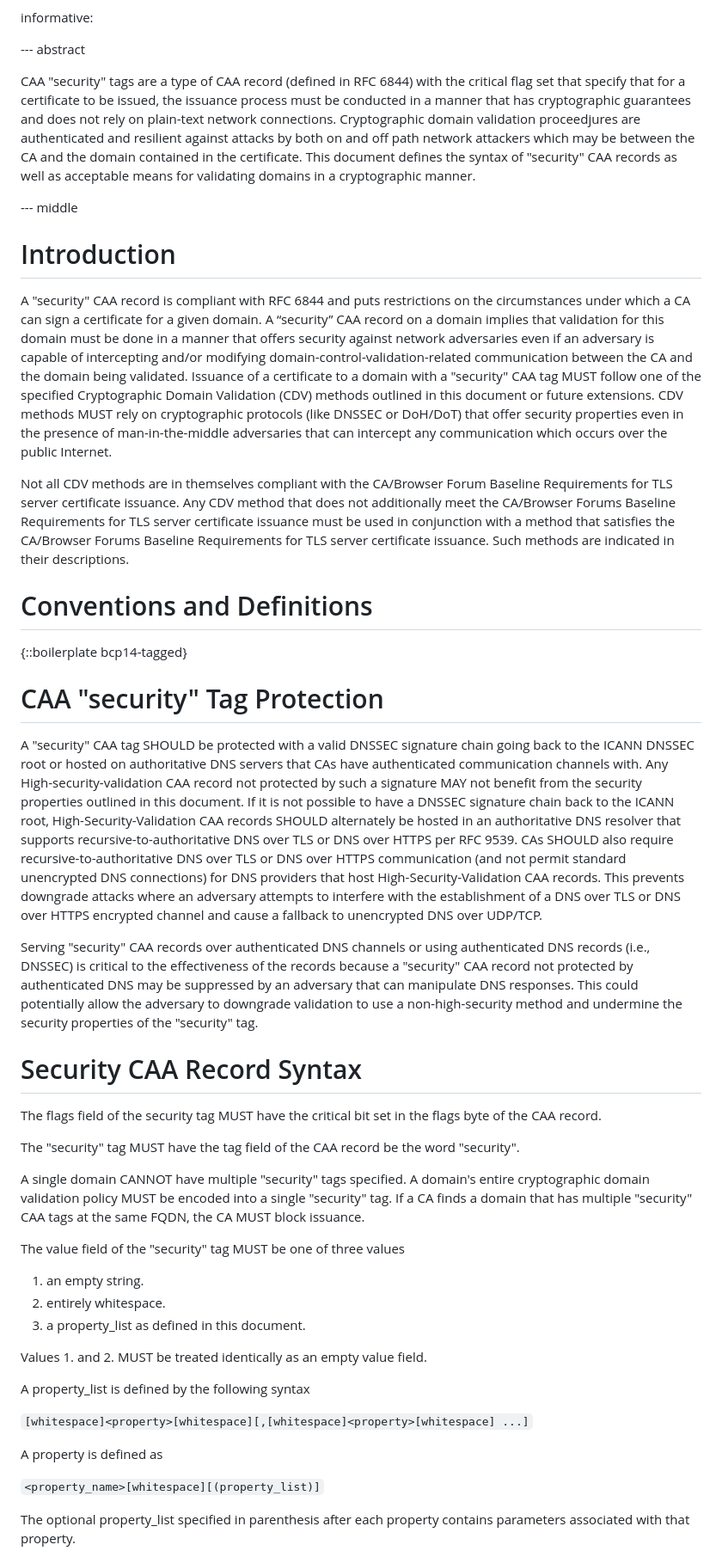
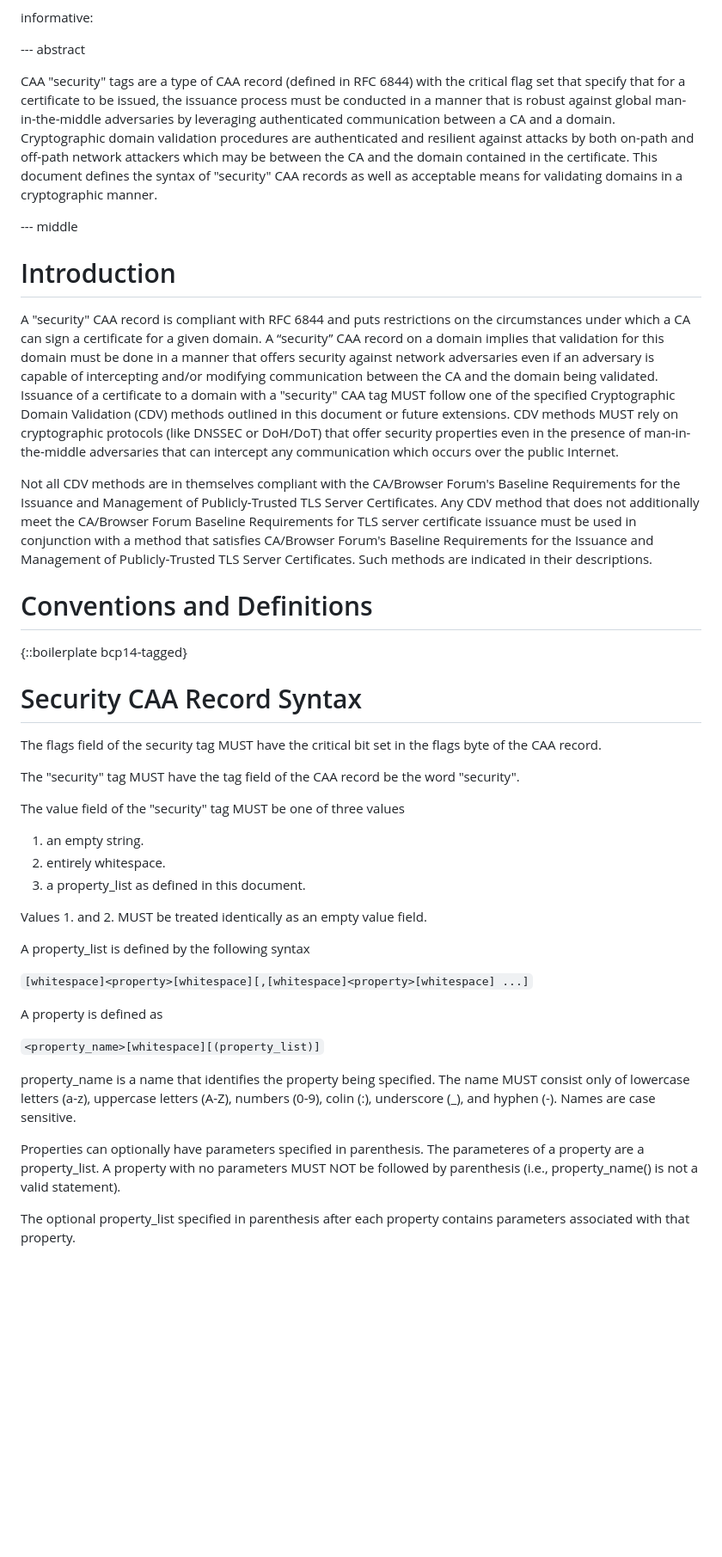
Before and after one commit to birgelee/draft-caa-security-tag, a Markdown page: draft-birgelee-lamps-caa-security.md, the part around one of its changes. Shown at 86% size. GitHub-like rendering; blank space fills up the shorter version.

```diff
--- a/draft-birgelee-lamps-caa-security.md
+++ b/draft-birgelee-lamps-caa-security.md
@@ -35,16 +35,16 @@ informative:
 
 --- abstract
 
-CAA "security" tags are a type of CAA record (defined in RFC 6844) with the critical flag set that specify that for a certificate to be issued, the issuance process must be conducted in a manner that has cryptographic guarantees and does not rely on plain-text network connections. Cryptographic domain validation proceedjures are authenticated and resilient against attacks by both on and off path network attackers which may be between the CA and the domain contained in the certificate. This document defines the syntax of "security" CAA records as well as acceptable means for validating domains in a cryptographic manner.
+CAA "security" tags are a type of CAA record (defined in RFC 6844) with the critical flag set that specify that for a certificate to be issued, the issuance process must be conducted in a manner that is robust against global man-in-the-middle adversaries by leveraging authenticated communication between a CA and a domain. Cryptographic domain validation procedures are authenticated and resilient against attacks by both on-path and off-path network attackers which may be between the CA and the domain contained in the certificate. This document defines the syntax of "security" CAA records as well as acceptable means for validating domains in a cryptographic manner.
 
 
 --- middle
 
 # Introduction
 
-A "security" CAA record is compliant with RFC 6844 and puts restrictions on the circumstances under which a CA can sign a certificate for a given domain. A “security” CAA record on a domain implies that validation for this domain must be done in a manner that offers security against network adversaries even if an adversary is capable of intercepting and/or modifying domain-control-validation-related communication between the CA and the domain being validated. Issuance of a certificate to a domain with a "security" CAA tag MUST follow one of the specified Cryptographic Domain Validation (CDV) methods outlined in this document or future extensions. CDV methods MUST rely on cryptographic protocols (like DNSSEC or DoH/DoT) that offer security properties even in the presence of man-in-the-middle adversaries that can intercept any communication which occurs over the public Internet.
+A "security" CAA record is compliant with RFC 6844 and puts restrictions on the circumstances under which a CA can sign a certificate for a given domain. A “security” CAA record on a domain implies that validation for this domain must be done in a manner that offers security against network adversaries even if an adversary is capable of intercepting and/or modifying communication between the CA and the domain being validated. Issuance of a certificate to a domain with a "security" CAA tag MUST follow one of the specified Cryptographic Domain Validation (CDV) methods outlined in this document or future extensions. CDV methods MUST rely on cryptographic protocols (like DNSSEC or DoH/DoT) that offer security properties even in the presence of man-in-the-middle adversaries that can intercept any communication which occurs over the public Internet.
 
-Not all CDV methods are in themselves compliant with the CA/Browser Forum Baseline Requirements for TLS server certificate issuance. Any CDV method that does not additionally meet the CA/Browser Forums Baseline Requirements for TLS server certificate issuance must be used in conjunction with a method that satisfies the CA/Browser Forums Baseline Requirements for TLS server certificate issuance. Such methods are indicated in their descriptions.
+Not all CDV methods are in themselves compliant with the CA/Browser Forum's Baseline Requirements for the Issuance and Management of Publicly‐Trusted TLS Server Certificates. Any CDV method that does not additionally meet the CA/Browser Forum Baseline Requirements for TLS server certificate issuance must be used in conjunction with a method that satisfies CA/Browser Forum's Baseline Requirements for the Issuance and Management of Publicly‐Trusted TLS Server Certificates. Such methods are indicated in their descriptions.
 
 
 
@@ -52,22 +52,11 @@ Not all CDV methods are in themselves compliant with the CA/Browser Forum Baseli
 
 {::boilerplate bcp14-tagged}
 
-
-# CAA "security" Tag Protection
-
-
-A "security" CAA tag SHOULD be protected with a valid DNSSEC signature chain going back to the ICANN DNSSEC root or hosted on authoritative DNS servers that CAs have authenticated communication channels with. Any High-security-validation CAA record not protected by such a signature MAY not benefit from the security properties outlined in this document. If it is not possible to have a DNSSEC signature chain back to the ICANN root, High-Security-Validation CAA records SHOULD alternately be hosted in an authoritative DNS resolver that supports recursive-to-authoritative DNS over TLS or DNS over HTTPS per RFC 9539. CAs SHOULD also require recursive-to-authoritative DNS over TLS or DNS over HTTPS communication (and not permit standard unencrypted DNS connections) for DNS providers that host High-Security-Validation CAA records. This prevents downgrade attacks where an adversary attempts to interfere with the establishment of a DNS over TLS or DNS over HTTPS encrypted channel and cause a fallback to unencrypted DNS over UDP/TCP.
-
-Serving "security" CAA records over authenticated DNS channels or using authenticated DNS records (i.e., DNSSEC) is critical to the effectiveness of the records because a "security" CAA record not protected by authenticated DNS may be suppressed by an adversary that can manipulate DNS responses. This could potentially allow the adversary to downgrade validation to use a non-high-security method and undermine the security properties of the "security" tag.
-
-
 # Security CAA Record Syntax
 
 The flags field of the security tag MUST have the critical bit set in the flags byte of the CAA record.
 
 The \"security\" tag MUST have the tag field of the CAA record be the word \"security\".
-
-A single domain CANNOT have multiple "security" tags specified. A domain's entire cryptographic domain validation policy MUST be encoded into a single "security" tag. If a CA finds a domain that has multiple "security" CAA tags at the same FQDN, the CA MUST block issuance.
 
 The value field of the "security" tag MUST be one of three values
 
@@ -84,6 +73,10 @@ A property\_list is defined by the following syntax
 A property is defined as
 
   ``<property_name>[whitespace][(property_list)]``
+
+property\_name is a name that identifies the property being specified. The name MUST consist only of lowercase letters \(a-z\), uppercase letters \(A-Z\), numbers \(0-9\), colin \(:\), underscore \(_\), and hyphen \(-\). Names are case sensitive.
+
+Properties can optionally have parameters specified in parenthesis. The parameteres of a property are a property\_list. A property with no parameters MUST NOT be followed by parenthesis \(i.e., property\_name\(\) is not a valid statement\).
 
 The optional property\_list specified in parenthesis after each property contains parameters associated with that property.
 
```
Also changed, not shown: other parts of draft-birgelee-lamps-caa-security.md (+15 -7 lines).
